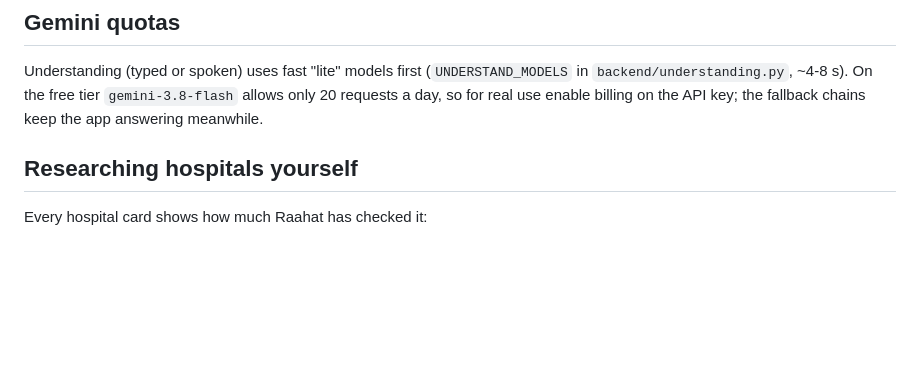
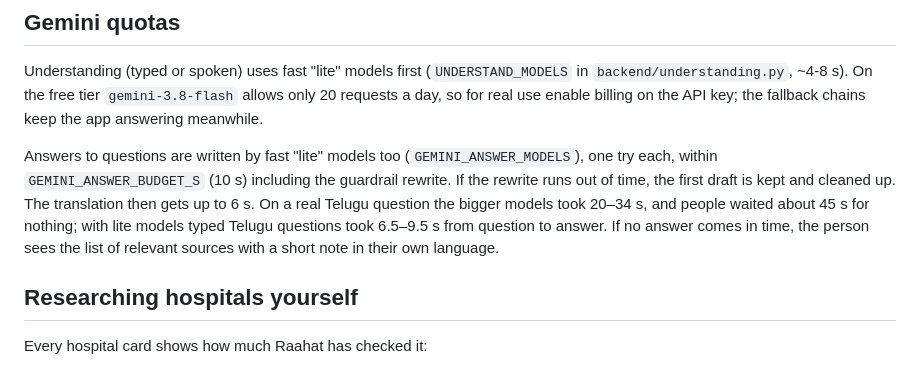
Before and after one commit to maimunaafrah341-maker/raahat, a Markdown page: README.md, the part around one of its changes. GitHub-like rendering; blank space fills up the shorter version.

```diff
--- a/README.md
+++ b/README.md
@@ -112,6 +113,13 @@ Two optional settings for collecting validation data:
 Understanding (typed or spoken) uses fast "lite" models first (`UNDERSTAND_MODELS` in
 `backend/understanding.py`, ~4-8 s). On the free tier `gemini-3.8-flash` allows only 20 requests a day,
 so for real use enable billing on the API key; the fallback chains keep the app answering meanwhile.
+
+Answers to questions are written by fast "lite" models too (`GEMINI_ANSWER_MODELS`), one try each, within
+`GEMINI_ANSWER_BUDGET_S` (10 s) including the guardrail rewrite. If the rewrite runs out of time, the first
+draft is kept and cleaned up. The translation then gets up to 6 s. On a real Telugu question the bigger models
+took 20–34 s, and people waited about 45 s for nothing; with lite models typed Telugu questions took 6.5–9.5 s
+from question to answer. If no answer comes in time, the person sees the list of relevant sources with a short
+note in their own language.
 
 ## Researching hospitals yourself
 
```
Also changed, not shown: other parts of README.md (+36 -8 lines).
